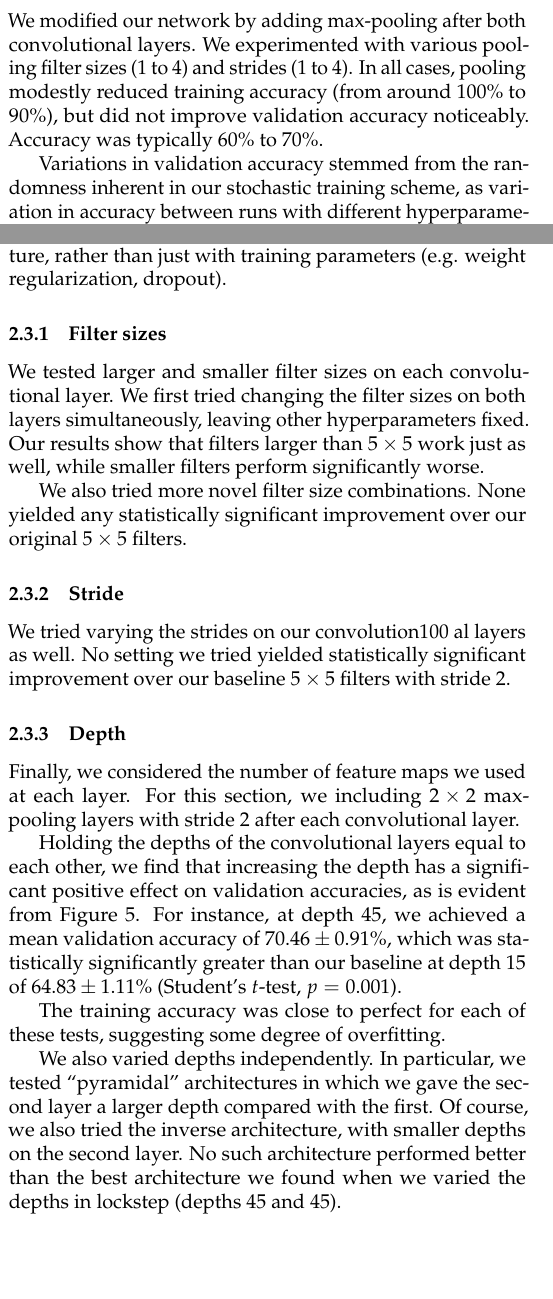
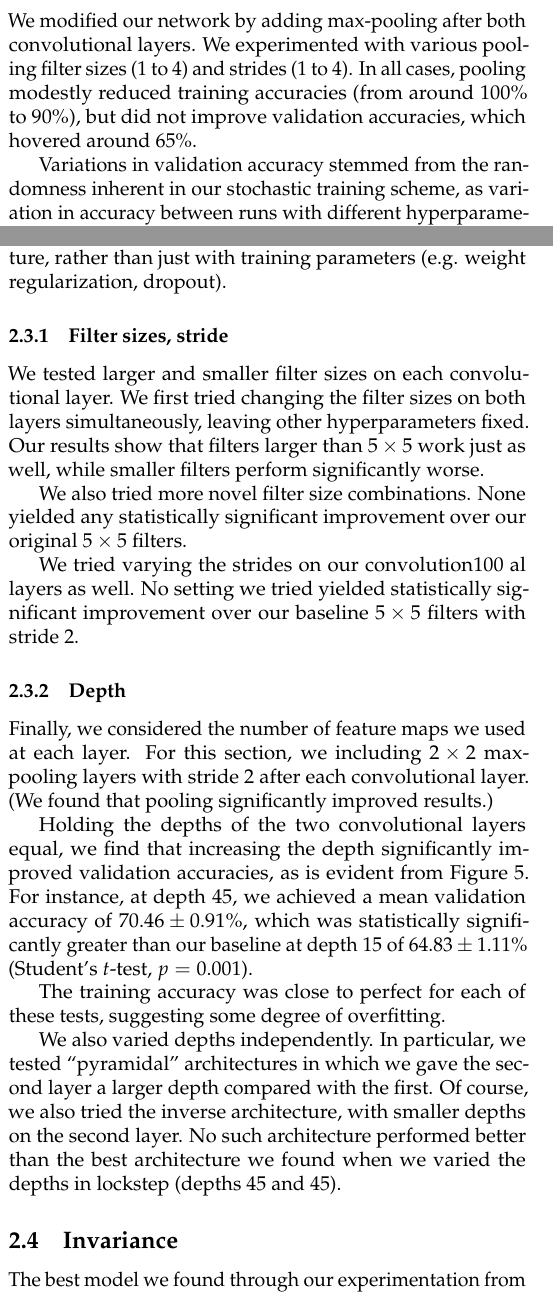
Before and after one commit to rmwu/6.867-ps3, a LaTeX problem sheet (paper/pset3.tex): two parts of the columns of pages 4 and 5 of 6, joined at a grey line, cut so that both start at the same text. Compiled offline with pdfLaTeX; a LaTeX package or settings file that is missing is left out.

Commit message:
More fixes

```diff
--- a/paper/pset3.tex
+++ b/paper/pset3.tex
@@ -480,10 +479,10 @@ after both convolutional layers.
 We experimented with various pooling filter sizes (1 to 4)
 and strides (1 to 4).
 In all cases,
-pooling modestly reduced training accuracy
+pooling modestly reduced training accuracies
 (from around $100\%$ to $90\%$),
-but did not improve validation accuracy noticeably.
-Accuracy was typically $60\%$ to $70\%$.
+but did not improve validation accuracies,
+which hovered around $65\%$.
 
 Variations in validation accuracy
 stemmed from the randomness inherent in our stochastic training scheme,
@@ -643,7 +642,7 @@ rather than just with training parameters
 %    what is the effect of making the convolutional layers have
 %    a) a larger filter size,
 
-\subsubsection{Filter sizes}
+\subsubsection{Filter sizes, stride}
 
 We tested larger and smaller filter sizes
 on each convolutional layer.
@@ -681,9 +680,6 @@ over our original $5\times 5$ filters.
 %    \end{tabular}
 %\end{center}
 
-
-\subsubsection{Stride}
-
 %    b) a larger stride and
 We tried varying the strides on our convolution100
 al layers as well.
@@ -699,11 +695,11 @@ we used at each layer.
 For this section,
 we including $2\times 2$ max-pooling layers with stride 2
 after each convolutional layer.
+(We found that pooling significantly improved results.)
 
-Holding the depths of the convolutional layers
-equal to each other,
-we find that increasing the depth has a significant positive effect
-on validation accuracies,
+Holding the depths of the two convolutional layers equal,
+we find that increasing the depth
+significantly improved validation accuracies,
 as is evident from Figure~\ref{fig:2-5-conv-depth-val-acc}.
 For instance, at depth 45,
 we achieved a mean validation accuracy of $70.46 \pm 0.91\%$,
@@ -742,6 +738,13 @@ than the best architecture we found when
 we varied the depths in lockstep (depths 45 and 45).
 
 
+\subsection{Invariance}
+
+The best model we found
+through our experimentation from above
+
+
+
 
 \end{multicols}
 
```
Also changed, not shown: paper/pset3.tex (3 more changed lines).
